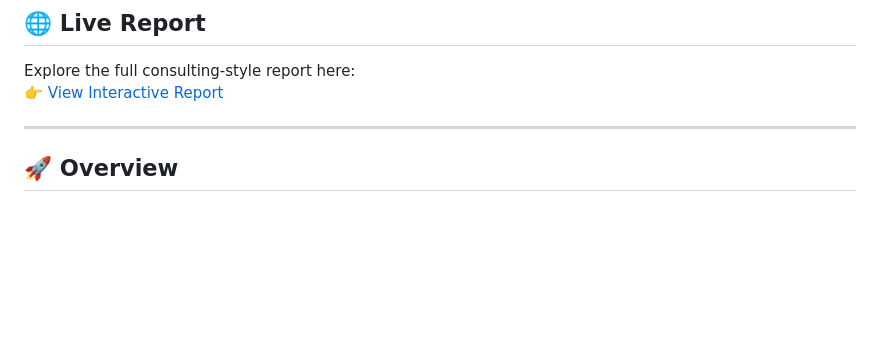
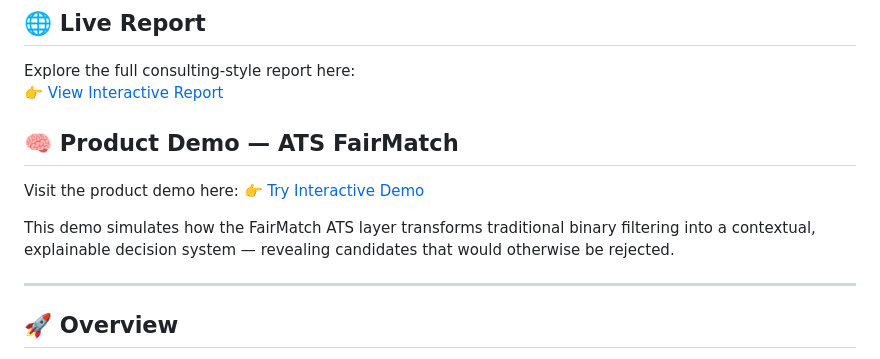
Before and after one commit to egrandaAI/AI-Talent-Matching-ATS-Optimization, a Markdown page: README.md, the part around the change. GitHub-like rendering; blank space fills up the shorter version.

```diff
--- a/README.md
+++ b/README.md
@@ -4,6 +4,12 @@
 ## 🌐 Live Report
 Explore the full consulting-style report here:
 👉 [View Interactive Report](https://egrandaAI.github.io/AI-Talent-Matching-ATS-Optimization/)
+
+## 🧠 Product Demo — ATS FairMatch
+Visit the product demo here:
+👉 [Try Interactive Demo](https://egrandaAI.github.io/AI-Talent-Matching-ATS-Optimization/product-demo-ats.html)
+
+This demo simulates how the FairMatch ATS layer transforms traditional binary filtering into a contextual, explainable decision system — revealing candidates that would otherwise be rejected.
 
 ---
 
```
